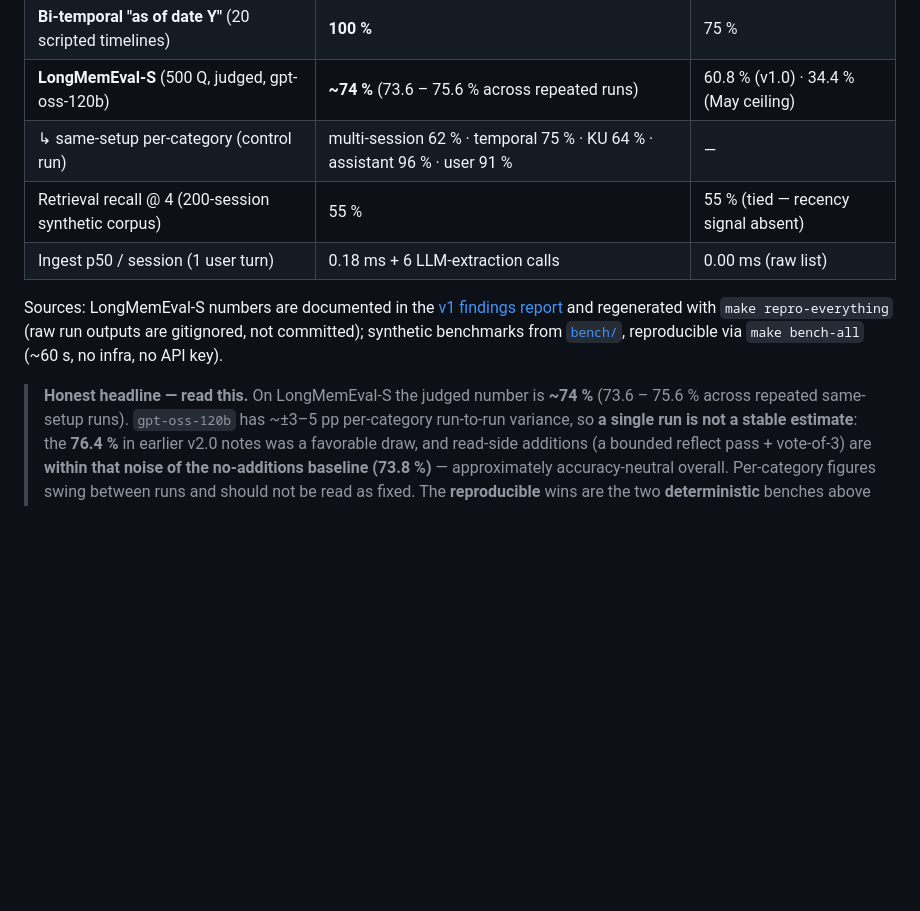
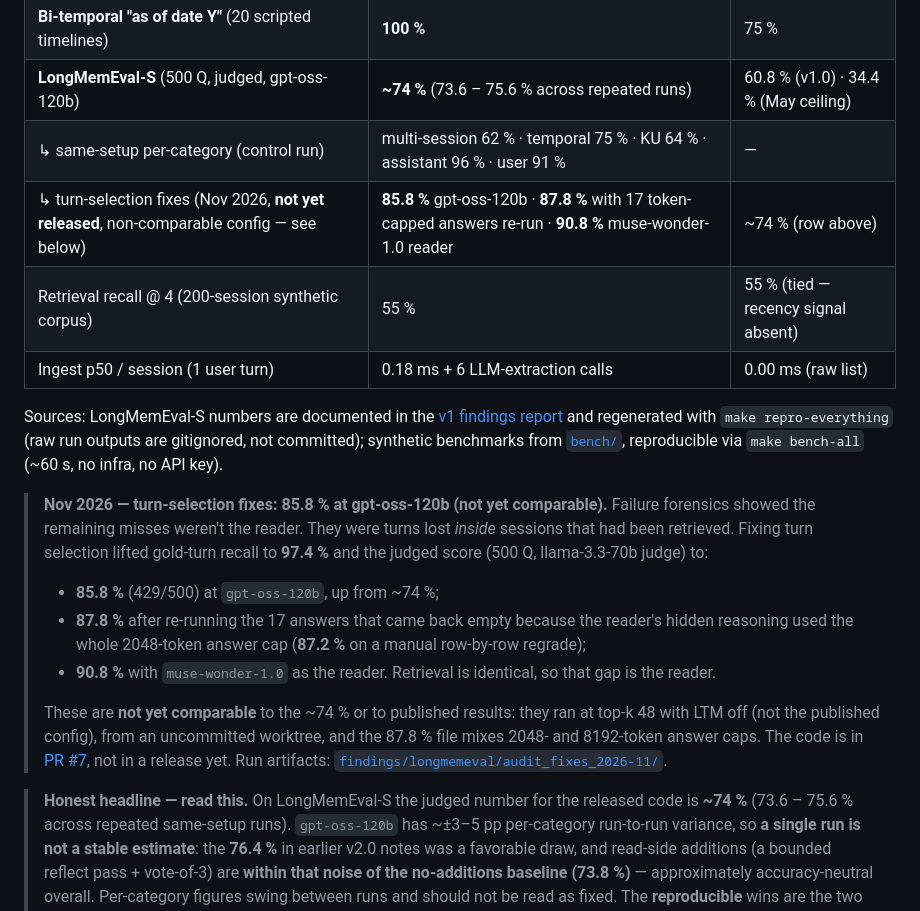
Before and after one commit to Genkryptos/Continuum, a Markdown page: README.md, the part around the change. Rendered like a GitHub page; blank space fills up the shorter version.

Commit message:
docs(readme): report the Nov 2026 LongMemEval-S turn-selection results
Adds the audit-fixes runs (PR #7) to the headline table and as a callout:
85.8% at gpt-oss-120b (from ~74%), 87.8% with the 17 token-capped answers
re-run (87.2% on manual regrade), 90.8% with muse-wonder-1.0 reading;
gold-turn recall 97.4%. Numbers are taken from the run JSONs in
findings/longmemeval/audit_fixes_2026-11/ on experiment/lexical-channel-gating.

They are labelled non-comparable and unreleased, as the benchmark plan
requires: top-k 48 with LTM off, dirty worktree at run time, mixed answer
caps in the 87.8% file, and the code is not merged yet. The ~74% headline
is kept and now says it is the number for the released code.

Co-Authored-By: Claude Opus 5.5 <noreply@anthropic.com>

```diff
--- a/README.md
+++ b/README.md
@@ -33,12 +33,33 @@ between runs); the LongMemEval number is honest but carries reader variance.
 | **Bi-temporal "as of date Y"** (20 scripted timelines) | **100 %** | 75 % |
 | **LongMemEval-S** (500 Q, judged, gpt-oss-120b) | **~74 %** (73.6 – 75.6 % across repeated runs) | 60.8 % (v1.0) · 34.4 % (May ceiling) |
 | ↳ same-setup per-category (control run) | multi-session 62 % · temporal 75 % · KU 64 % · assistant 96 % · user 91 % | — |
+| ↳ turn-selection fixes (Nov 2026, **not yet released**, non-comparable config — see below) | **85.8 %** gpt-oss-120b · **87.8 %** with 17 token-capped answers re-run · **90.8 %** muse-wonder-1.0 reader | ~74 % (row above) |
 | Retrieval recall @ 4 (200-session synthetic corpus) | 55 % | 55 % (tied — recency signal absent) |
 | Ingest p50 / session (1 user turn) | 0.18 ms + 6 LLM-extraction calls | 0.00 ms (raw list) |
 
 Sources: LongMemEval-S numbers are documented in the [v1 findings report](findings/reasoning_loop_2026-06.md) and regenerated with `make repro-everything` (raw run outputs are gitignored, not committed); synthetic benchmarks from [`bench/`](bench/), reproducible via `make bench-all` (~60 s, no infra, no API key).
 
-> **Honest headline — read this.** On LongMemEval-S the judged number is **~74 %**
+> **Nov 2026 — turn-selection fixes: 85.8 % at gpt-oss-120b (not yet comparable).**
+> Failure forensics showed the remaining misses weren't the reader. They were
+> turns lost *inside* sessions that had been retrieved. Fixing turn selection
+> lifted gold-turn recall to **97.4 %** and the judged score (500 Q,
+> llama-3.3-70b judge) to:
+> - **85.8 %** (429/500) at `gpt-oss-120b`, up from ~74 %;
+> - **87.8 %** after re-running the 17 answers that came back empty because the
+>   reader's hidden reasoning used the whole 2048-token answer cap (**87.2 %** on
+>   a manual row-by-row regrade);
+> - **90.8 %** with `muse-wonder-1.0` as the reader. Retrieval is identical, so
+>   that gap is the reader.
+>
+> These are **not yet comparable** to the ~74 % or to published results: they ran
+> at top-k 48 with LTM off (not the published config), from an uncommitted
+> worktree, and the 87.8 % file mixes 2048- and 8192-token answer caps. The code
+> is in [PR #7](https://github.com/Genkryptos/Continuum/pull/7), not in a release
+> yet. Run artifacts:
+> [`findings/longmemeval/audit_fixes_2026-11/`](https://github.com/Genkryptos/Continuum/tree/experiment/lexical-channel-gating/findings/longmemeval/audit_fixes_2026-11).
+
+> **Honest headline — read this.** On LongMemEval-S the judged number for the
+> released code is **~74 %**
 > (73.6 – 75.6 % across repeated same-setup runs). `gpt-oss-120b` has ~±3–5 pp
 > per-category run-to-run variance, so **a single run is not a stable estimate**:
 > the **76.4 %** in earlier v2.0 notes was a favorable draw, and read-side
```
